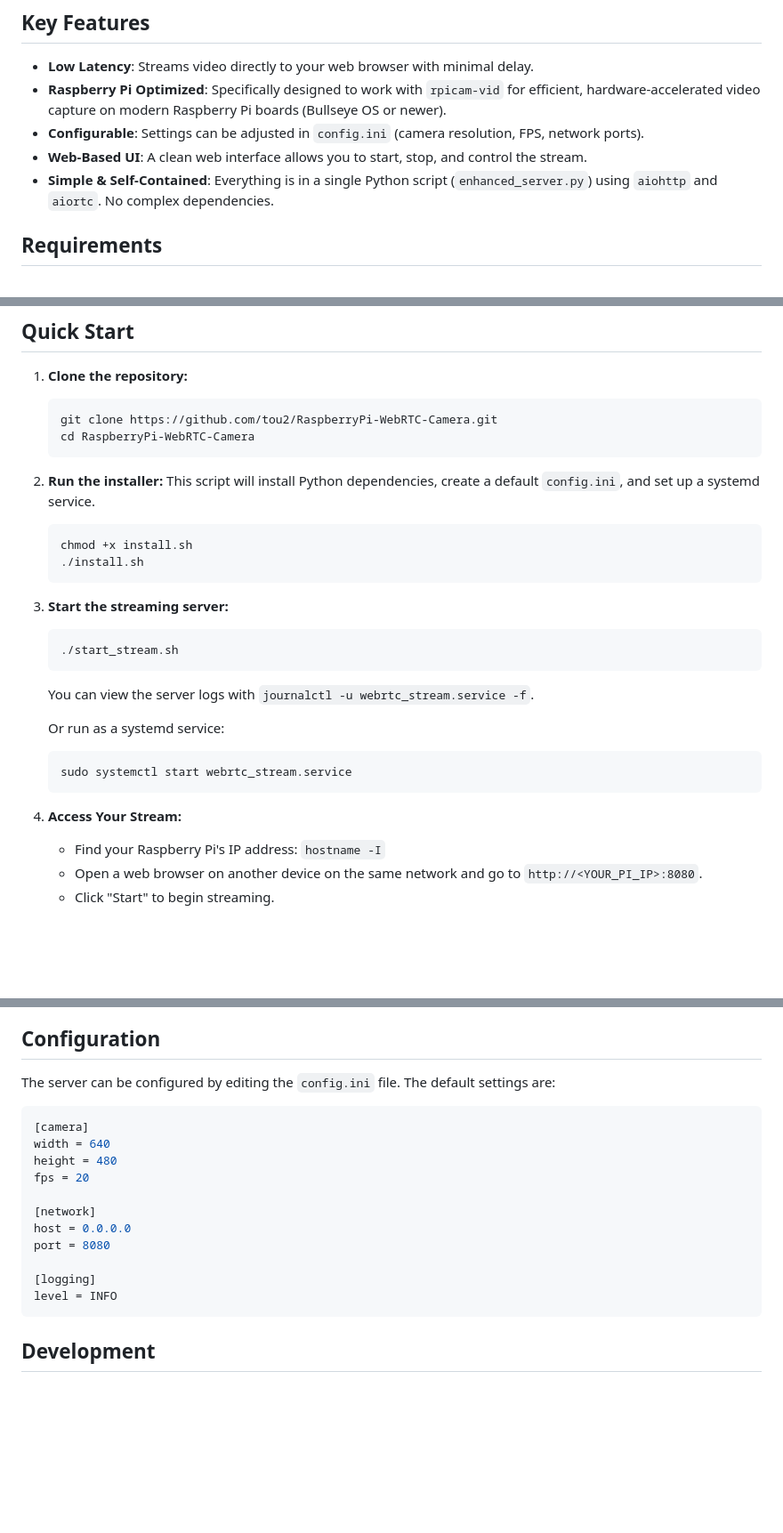
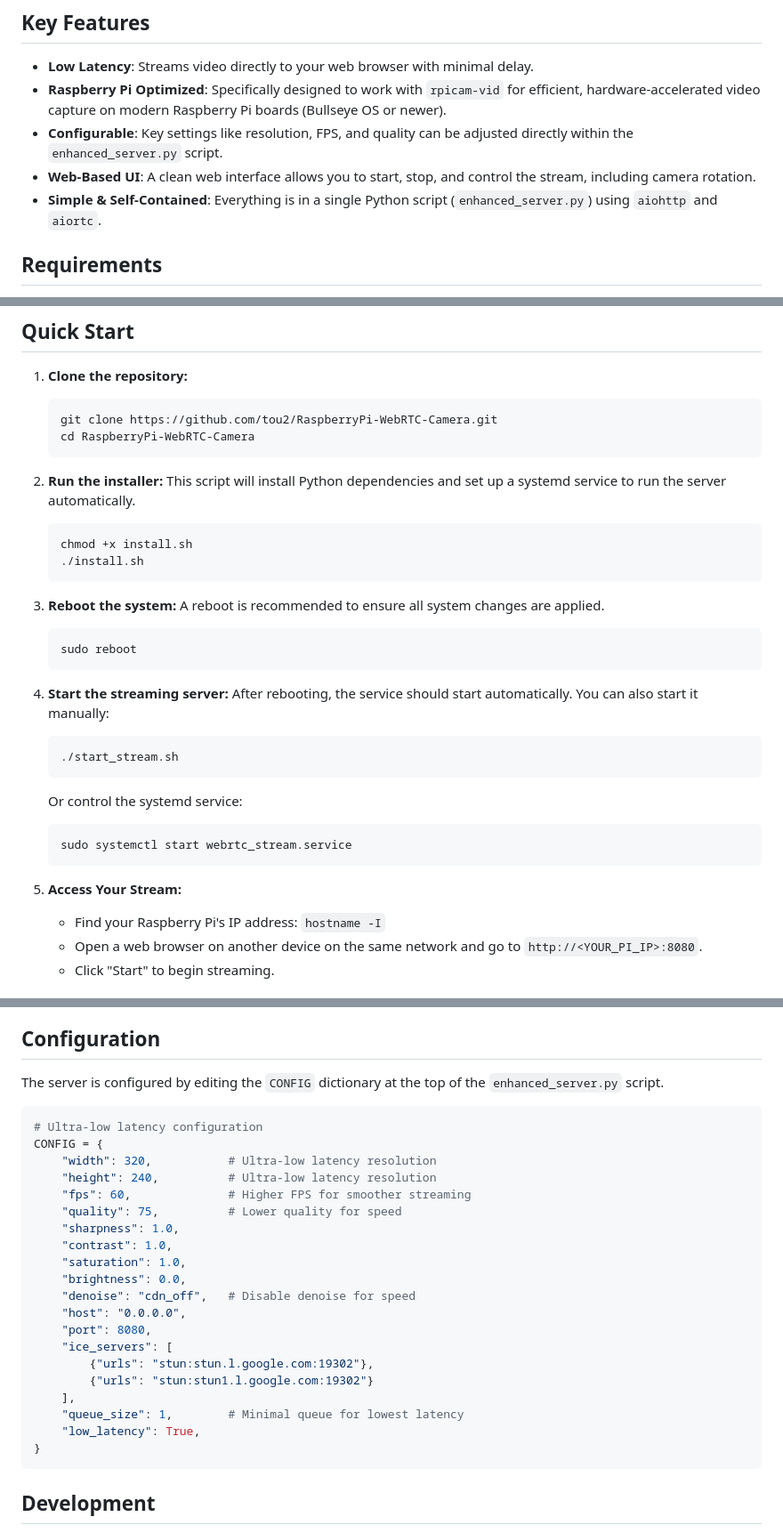
Before and after one commit to tou2/RaspberryPi-WebRTC-Camera, a Markdown page: README.md, 3 parts joined by grey strips. Shown at 89% size. Drawn GitHub-style; blank space fills up the shorter version.

Commit message:
refactor: update README for improved clarity on configuration and setup instructions

````diff
--- a/README.md
+++ b/README.md
@@ -6,9 +6,9 @@ A simple, low-latency WebRTC video streaming server for Raspberry Pi, optimized
 
 -   **Low Latency**: Streams video directly to your web browser with minimal delay.
 -   **Raspberry Pi Optimized**: Specifically designed to work with `rpicam-vid` for efficient, hardware-accelerated video capture on modern Raspberry Pi boards (Bullseye OS or newer).
--   **Configurable**: Settings can be adjusted in `config.ini` (camera resolution, FPS, network ports).
--   **Web-Based UI**: A clean web interface allows you to start, stop, and control the stream.
--   **Simple & Self-Contained**: Everything is in a single Python script (`enhanced_server.py`) using `aiohttp` and `aiortc`. No complex dependencies.
+-   **Configurable**: Key settings like resolution, FPS, and quality can be adjusted directly within the `enhanced_server.py` script.
+-   **Web-Based UI**: A clean web interface allows you to start, stop, and control the stream, including camera rotation.
+-   **Simple & Self-Contained**: Everything is in a single Python script (`enhanced_server.py`) using `aiohttp` and `aiortc`.
 
 ## Requirements
 
@@ -29,24 +29,29 @@ A simple, low-latency WebRTC video streaming server for Raspberry Pi, optimized
     ```
 
 2.  **Run the installer:**
-    This script will install Python dependencies, create a default `config.ini`, and set up a systemd service.
+    This script will install Python dependencies and set up a systemd service to run the server automatically.
     ```bash
     chmod +x install.sh
     ./install.sh
     ```
 
-3.  **Start the streaming server:**
+3.  **Reboot the system:**
+    A reboot is recommended to ensure all system changes are applied.
+    ```bash
+    sudo reboot
+    ```
+
+4.  **Start the streaming server:**
+    After rebooting, the service should start automatically. You can also start it manually:
     ```bash
     ./start_stream.sh
     ```
-    You can view the server logs with `journalctl -u webrtc_stream.service -f`.
-
-    Or run as a systemd service:
+    Or control the systemd service:
     ```bash
     sudo systemctl start webrtc_stream.service
     ```
 
-4.  **Access Your Stream:**
+5.  **Access Your Stream:**
     -   Find your Raspberry Pi's IP address: `hostname -I`
     -   Open a web browser on another device on the same network and go to `http://<YOUR_PI_IP>:8080`.
     -   Click "Start" to begin streaming.
@@ -61,20 +66,29 @@ This server uses a modern and efficient pipeline for streaming:
 
 ## Configuration
 
-The server can be configured by editing the `config.ini` file. The default settings are:
+The server is configured by editing the `CONFIG` dictionary at the top of the `enhanced_server.py` script.
 
-```ini
-[camera]
-width = 640
-height = 480
-fps = 20
-
-[network]
-host = 0.0.0.0
-port = 8080
-
-[logging]
-level = INFO
+```python
+# Ultra-low latency configuration
+CONFIG = {
+    "width": 320,           # Ultra-low latency resolution
+    "height": 240,          # Ultra-low latency resolution
+    "fps": 60,              # Higher FPS for smoother streaming
+    "quality": 75,          # Lower quality for speed
+    "sharpness": 1.0,
+    "contrast": 1.0,
+    "saturation": 1.0,
+    "brightness": 0.0,
+    "denoise": "cdn_off",   # Disable denoise for speed
+    "host": "0.0.0.0",
+    "port": 8080,
+    "ice_servers": [
+        {"urls": "stun:stun.l.google.com:19302"},
+        {"urls": "stun:stun1.l.google.com:19302"}
+    ],
+    "queue_size": 1,        # Minimal queue for lowest latency
+    "low_latency": True,
+}
 ```
 
 ## Development
````
